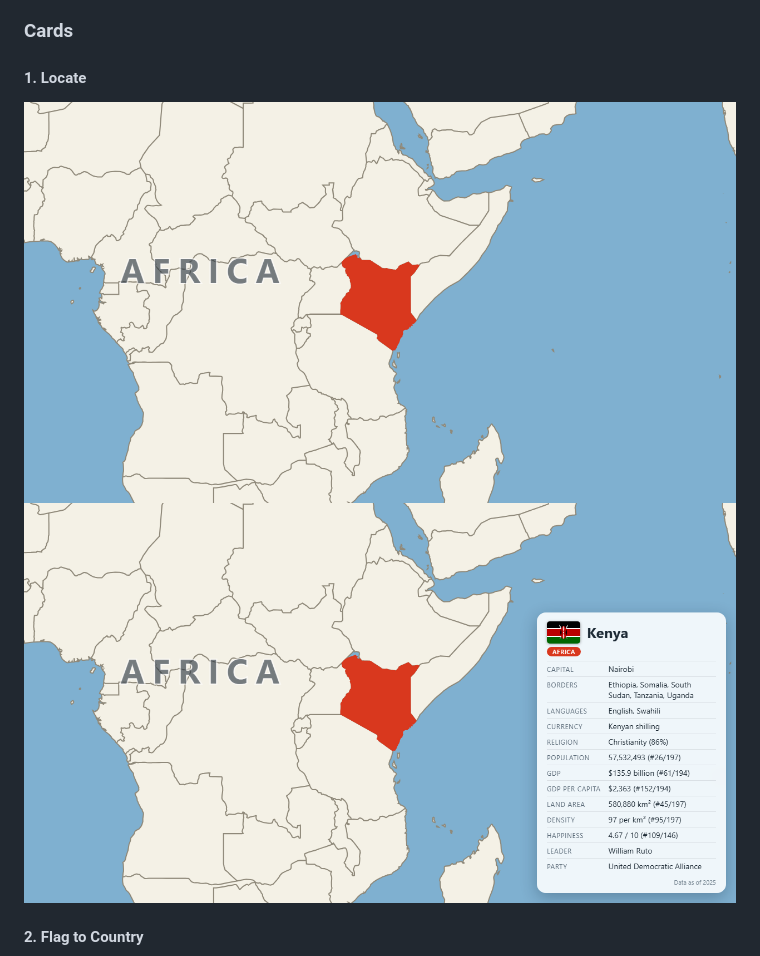
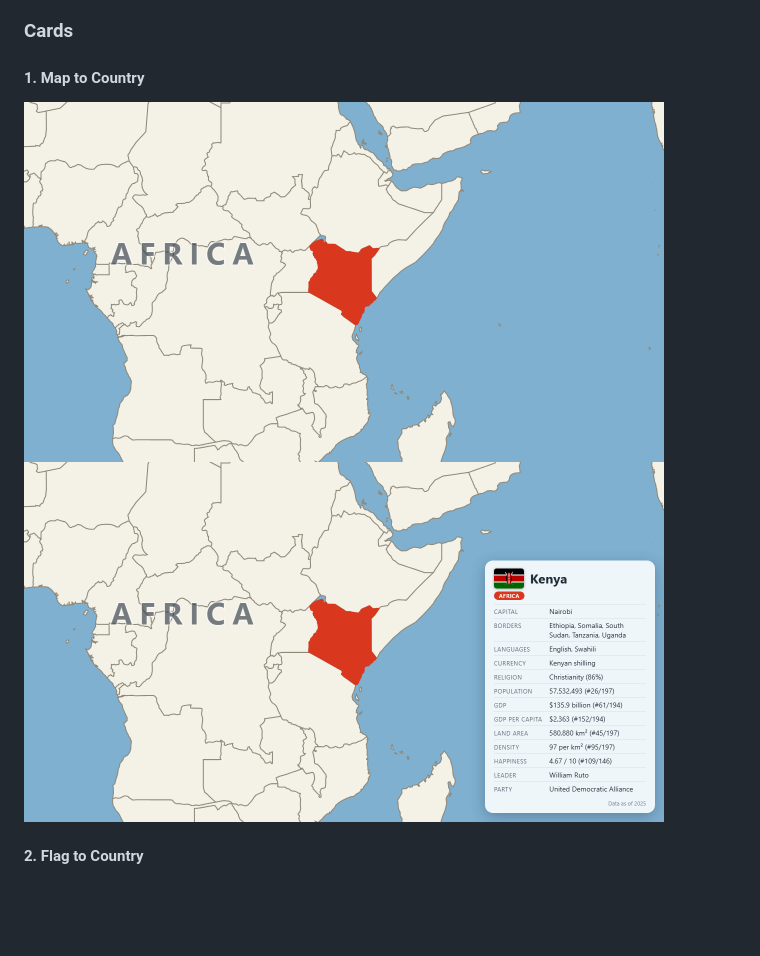
Before and after one commit to jackindisguise/studying-the-world-map, a Markdown page: docs/ankiweb.md, the part around one of its changes. GitHub-like rendering; blank space fills up the shorter version.

```diff
--- a/docs/ankiweb.md
+++ b/docs/ankiweb.md
@@ -3,10 +5,10 @@
 Learn to recognise every country on a map, and a few facts about each one. 197 countries, one note each: the 193 UN members plus Vatican City, Palestine, Taiwan and Kosovo.
 
 ### Cards
-#### 1. Locate
+#### 1. Map to Country
 
-![Locate, front](https://raw.githubusercontent.com/jackindisguise/studying-the-world-map/main/docs/images/locate-front.png)
-![Locate, back](https://raw.githubusercontent.com/jackindisguise/studying-the-world-map/main/docs/images/locate-back.png)
+<img src="https://raw.githubusercontent.com/jackindisguise/studying-the-world-map/main/docs/images/locate-front.png" alt="Locate, front" width="640">
+<img src="https://raw.githubusercontent.com/jackindisguise/studying-the-world-map/main/docs/images/locate-back.png" alt="Locate, back" width="640">
 
 #### 2. Flag to Country
 
```
Also changed, not shown: other parts of docs/ankiweb.md (+12 -1 lines), README.md (+2 -0 lines), docs/images/phone-flag-back.png (added), docs/images/phone-flag-front.png (added), docs/images/phone-locate-back.png (added), docs/images/phone-locate-front.png (added), 1 other file.
